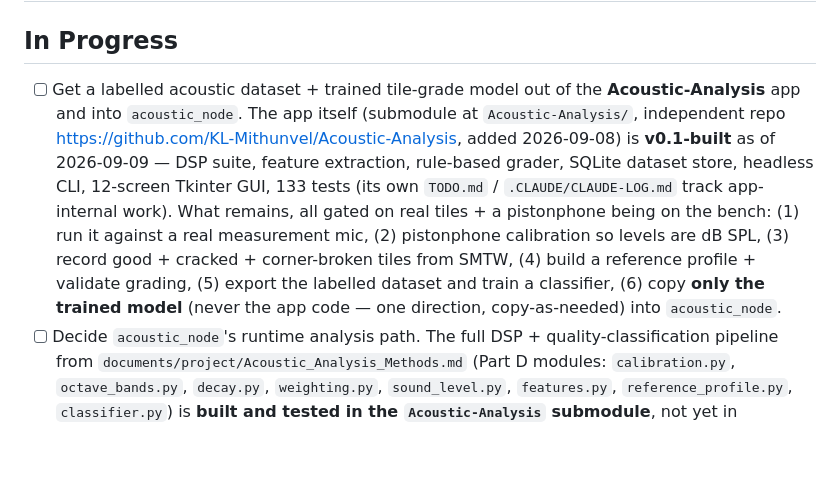
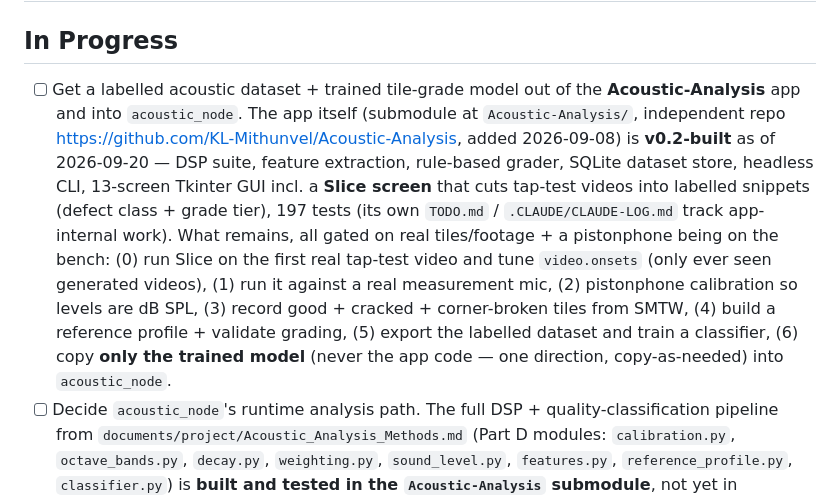
Before and after one commit to KL-Mithunvel/Tile_Sorting, a Markdown page: TODO.md, the part around the change. GitHub-like rendering; blank space fills up the shorter version.

```diff
--- a/TODO.md
+++ b/TODO.md
@@ -1,7 +1,7 @@
 # TODO
 
 ## In Progress
-- [ ] Get a labelled acoustic dataset + trained tile-grade model out of the **Acoustic-Analysis** app and into `acoustic_node`. The app itself (submodule at `Acoustic-Analysis/`, independent repo <https://github.com/KL-Mithunvel/Acoustic-Analysis>, added 2026-09-08) is **v0.1-built** as of 2026-09-09 — DSP suite, feature extraction, rule-based grader, SQLite dataset store, headless CLI, 12-screen Tkinter GUI, 133 tests (its own `TODO.md` / `.CLAUDE/CLAUDE-LOG.md` track app-internal work). What remains, all gated on real tiles + a pistonphone being on the bench: (1) run it against a real measurement mic, (2) pistonphone calibration so levels are dB SPL, (3) record good + cracked + corner-broken tiles from SMTW, (4) build a reference profile + validate grading, (5) export the labelled dataset and train a classifier, (6) copy **only the trained model** (never the app code — one direction, copy-as-needed) into `acoustic_node`.
+- [ ] Get a labelled acoustic dataset + trained tile-grade model out of the **Acoustic-Analysis** app and into `acoustic_node`. The app itself (submodule at `Acoustic-Analysis/`, independent repo <https://github.com/KL-Mithunvel/Acoustic-Analysis>, added 2026-09-08) is **v0.2-built** as of 2026-09-20 — DSP suite, feature extraction, rule-based grader, SQLite dataset store, headless CLI, 13-screen Tkinter GUI incl. a **Slice screen** that cuts tap-test videos into labelled snippets (defect class + grade tier), 197 tests (its own `TODO.md` / `.CLAUDE/CLAUDE-LOG.md` track app-internal work). What remains, all gated on real tiles/footage + a pistonphone being on the bench: (0) run Slice on the first real tap-test video and tune `video.onsets` (only ever seen generated videos), (1) run it against a real measurement mic, (2) pistonphone calibration so levels are dB SPL, (3) record good + cracked + corner-broken tiles from SMTW, (4) build a reference profile + validate grading, (5) export the labelled dataset and train a classifier, (6) copy **only the trained model** (never the app code — one direction, copy-as-needed) into `acoustic_node`.
 - [ ] Decide `acoustic_node`'s runtime analysis path. The full DSP + quality-classification pipeline from `documents/project/Acoustic_Analysis_Methods.md` (Part D modules: `calibration.py`, `octave_bands.py`, `decay.py`, `weighting.py`, `sound_level.py`, `features.py`, `reference_profile.py`, `classifier.py`) is **built and tested in the `Acoustic-Analysis` submodule**, not yet in `acoustic_node` (which still has only `signal_processing.py`). Open question: does the node run a copied trained model only (methods doc's stated intent), or does it also need a hand-ported subset of the analysis code to compute the feature vector that model consumes at inference time? Resolve once a model exists. The one-time NC survey of the enclosure (methods doc Part E step 6) still belongs here regardless. Gated on real tiles + a calibrator being on the bench.
 - [ ] Software-level novelty exploration (AI anomaly diagnosis + adaptive grading) — thinking-stage notes only, no code (`documents/project/AI_Software_Novelty.md`, 2026-08-20), prompted by Review 1 (2026-08-19) feedback that the project needs more novelty. Idea A (LLM-based fault/anomaly summarization) depends on the database logging layer below landing first; Idea B (adaptive/no-pretraining grading model) is a longer-running research thread gated on real labeled defect data existing.
 - [ ] Pick-and-place HMI / digital twin dashboard — standalone prototype **built** (`pick_place_node/python/pick_place/`: `MockGantrySimulator` + Three.js browser twin `twin_prototype.py` + matplotlib desktop twin `desktop_twin.py`; `MockGantrySimulator` unit-tested). Feature sketch in `documents/project/Pick_Place_Sorting_Subsystem.md`. Remaining: swap `MockGantrySimulator` for a real `GantryWorker` reading live pose over the ASCII protocol, add the control panel (jog/home/teach/e-stop) to the page, wire it to the master — all gated on the firmware + `pick_place/` control modules below existing.
```
Also changed, not shown: .CLAUDE/CLAUDE.md (+7 -4 lines).
